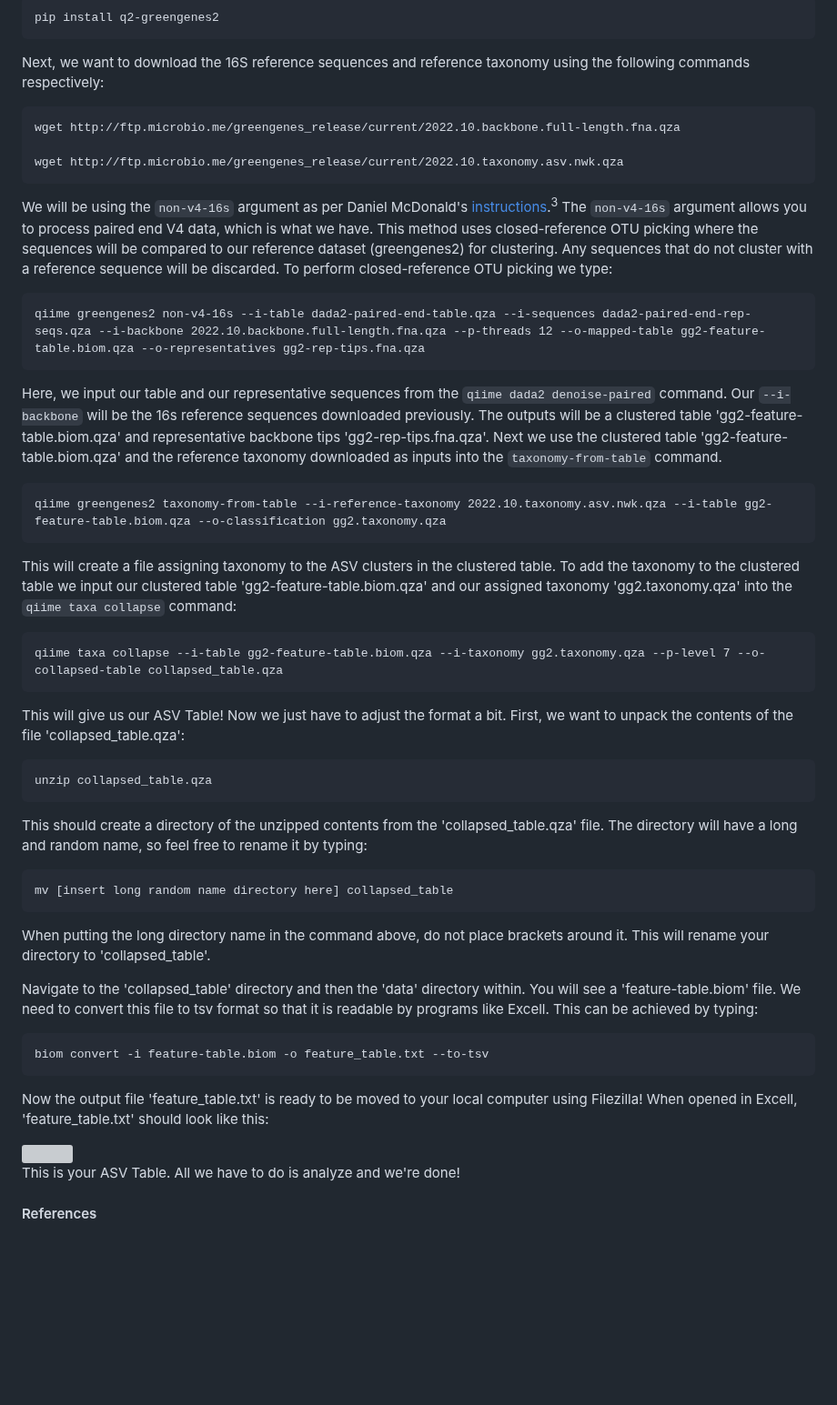
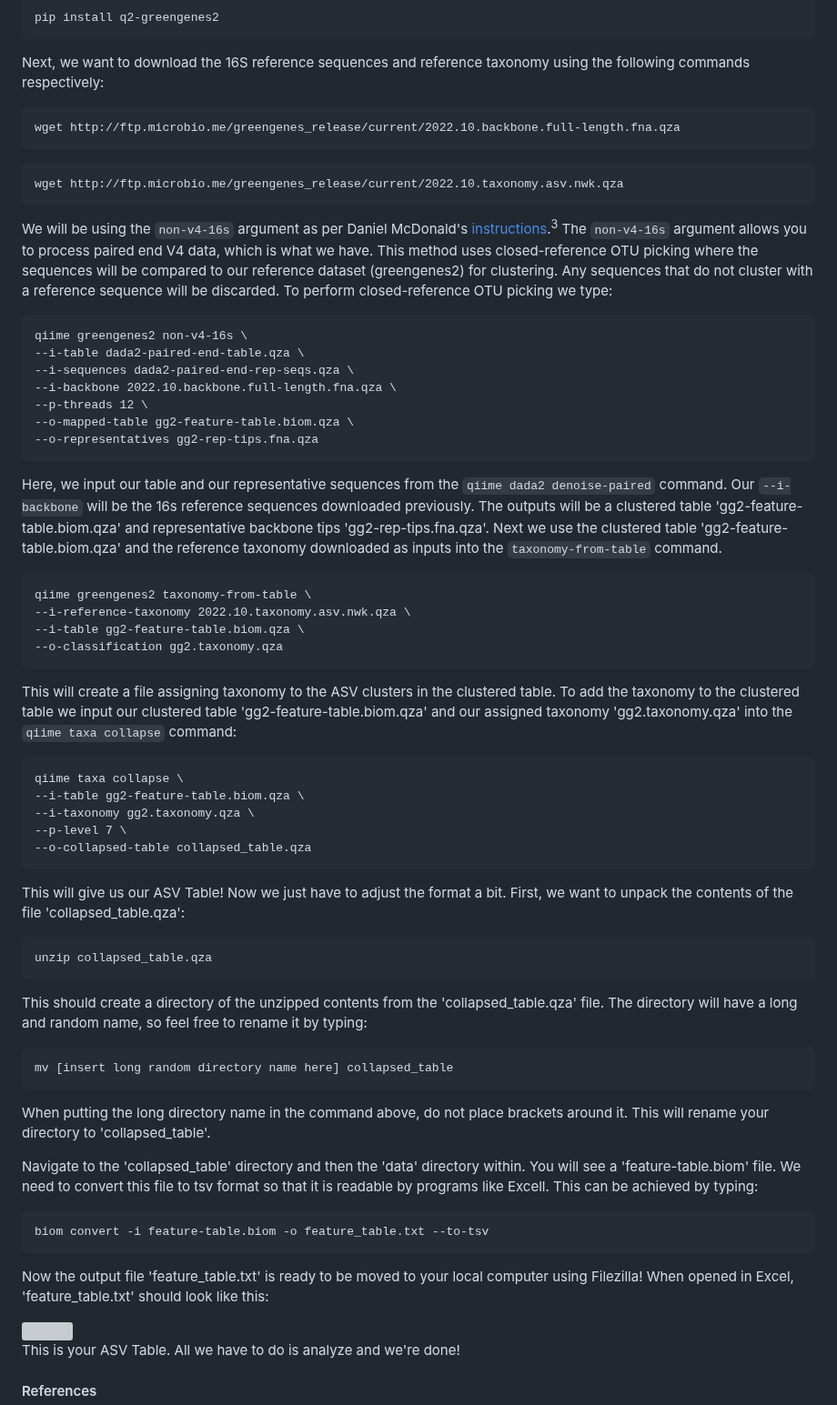
Before and after one commit to StephRut/MSI-QIIME2-Pipeline-Tutorial, a Markdown page: README.md, the part around one of its changes. Shown at 91% size. GitHub-like rendering; blank space fills up the shorter version; grey boxes are pictures that could not be loaded.

````diff
--- a/README.md
+++ b/README.md
@@ -317,21 +312,35 @@ pip install q2-greengenes2
 Next, we want to download the 16S reference sequences and reference taxonomy using the following commands respectively:
 ```
 wget http://ftp.microbio.me/greengenes_release/current/2022.10.backbone.full-length.fna.qza
-
+```
+```
 wget http://ftp.microbio.me/greengenes_release/current/2022.10.taxonomy.asv.nwk.qza
 ```
 We will be using the ```non-v4-16s``` argument as per Daniel McDonald's [instructions](https://forum.qiime2.org/t/introducing-greengenes2-2022-10/25291).<sup>3</sup> The ```non-v4-16s``` argument allows you to process paired end V4 data, which is what we have. This method uses closed-reference OTU picking where the sequences will be compared to our reference dataset (greengenes2) for clustering. Any sequences that do not cluster with a reference sequence will be discarded. To perform closed-reference OTU picking we type:
 ```
-qiime greengenes2 non-v4-16s --i-table dada2-paired-end-table.qza --i-sequences dada2-paired-end-rep-seqs.qza --i-backbone 2022.10.backbone.full-length.fna.qza --p-threads 12 --o-mapped-table gg2-feature-table.biom.qza --o-representatives gg2-rep-tips.fna.qza
+qiime greengenes2 non-v4-16s \
+--i-table dada2-paired-end-table.qza \
+--i-sequences dada2-paired-end-rep-seqs.qza \
+--i-backbone 2022.10.backbone.full-length.fna.qza \
+--p-threads 12 \
+--o-mapped-table gg2-feature-table.biom.qza \
+--o-representatives gg2-rep-tips.fna.qza
 ```
 Here, we input our table and our representative sequences from the ```qiime dada2 denoise-paired``` command. Our ```--i-backbone``` will be the 16s reference sequences downloaded previously.
 The outputs will be a clustered table 'gg2-feature-table.biom.qza' and representative backbone tips 'gg2-rep-tips.fna.qza'. Next we use the clustered table 'gg2-feature-table.biom.qza' and the reference taxonomy downloaded as inputs into the ```taxonomy-from-table``` command.
 ```
-qiime greengenes2 taxonomy-from-table --i-reference-taxonomy 2022.10.taxonomy.asv.nwk.qza --i-table gg2-feature-table.biom.qza --o-classification gg2.taxonomy.qza
+qiime greengenes2 taxonomy-from-table \
+--i-reference-taxonomy 2022.10.taxonomy.asv.nwk.qza \
+--i-table gg2-feature-table.biom.qza \
+--o-classification gg2.taxonomy.qza
 ```
 This will create a file assigning taxonomy to the ASV clusters in the clustered table. To add the taxonomy to the clustered table we input our clustered table 'gg2-feature-table.biom.qza' and our assigned taxonomy 'gg2.taxonomy.qza' into the ```qiime taxa collapse``` command:
 ```
-qiime taxa collapse --i-table gg2-feature-table.biom.qza --i-taxonomy gg2.taxonomy.qza --p-level 7 --o-collapsed-table collapsed_table.qza
+qiime taxa collapse \
+--i-table gg2-feature-table.biom.qza \
+--i-taxonomy gg2.taxonomy.qza \
+--p-level 7 \
+--o-collapsed-table collapsed_table.qza
 ```
 This will give us our ASV Table! Now we just have to adjust the format a bit.
 First, we want to unpack the contents of the file 'collapsed_table.qza':
@@ -340,7 +349,7 @@ unzip collapsed_table.qza
 ```
 This should create a directory of the unzipped contents from the 'collapsed_table.qza' file. The directory will have a long and random name, so feel free to rename it by typing:
 ```
-mv [insert long random name directory here] collapsed_table
+mv [insert long random directory name here] collapsed_table
 ```
 When putting the long directory name in the command above, do not place brackets around it. This will rename your directory to 'collapsed_table'.
 
@@ -349,7 +358,7 @@ Navigate to the 'collapsed_table' directory and then the 'data' directory within
 ```
 biom convert -i feature-table.biom -o feature_table.txt --to-tsv
 ```
-Now the output file 'feature_table.txt' is ready to be moved to your local computer using Filezilla! When opened in Excell, 'feature_table.txt' should look like this:
+Now the output file 'feature_table.txt' is ready to be moved to your local computer using Filezilla! When opened in Excel, 'feature_table.txt' should look like this:
 
 <img src="https://github.com/StephRut/Images-for-Github/blob/main/ASV_Table.png">
 
````
Also changed, not shown: other parts of README.md (+3 -8 lines).
